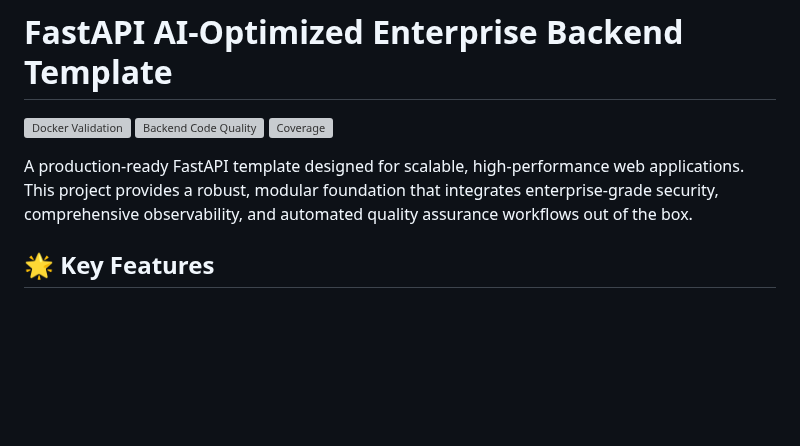
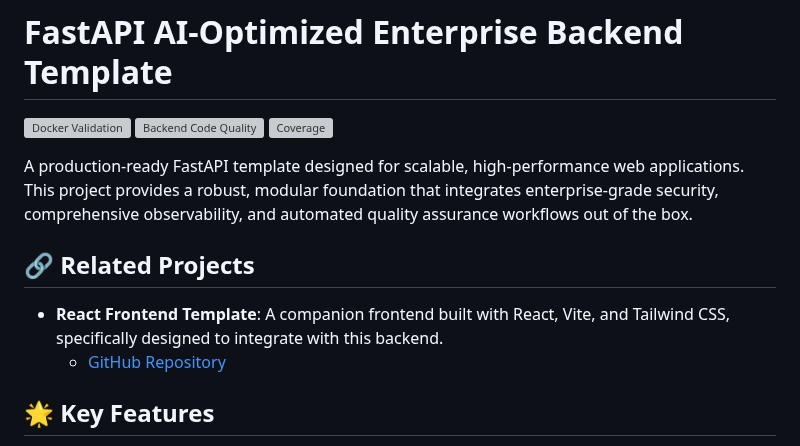
Before and after one commit to mobitrendz/fastapi-backend-template, a Markdown page: README.md, the part around the change. Rendered like a GitHub page; blank space fills up the shorter version; grey boxes are pictures that could not be loaded.

Commit message:
Add frontend integration section and related project links to documentation

```diff
--- a/README.md
+++ b/README.md
@@ -5,6 +5,11 @@
 <a href="https://github.com/mobitrendz/fastapi-backend-template/actions/workflows/test-coverage.yml" target="_blank"><img src="coverage.svg" alt="Coverage"></a>
 
 A production-ready FastAPI template designed for scalable, high-performance web applications. This project provides a robust, modular foundation that integrates enterprise-grade security, comprehensive observability, and automated quality assurance workflows out of the box.
+
+## 🔗 Related Projects
+
+*   **React Frontend Template**: A companion frontend built with React, Vite, and Tailwind CSS, specifically designed to integrate with this backend.
+    - [GitHub Repository](https://github.com/mobitrendz/react-frontend-template)
 
 ## 🌟 Key Features
 
```
Also changed, not shown: docs/development.md (+9 -0 lines), docs/index.md (+5 -0 lines).
